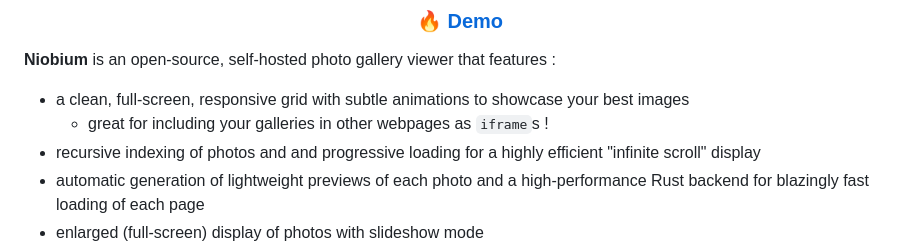
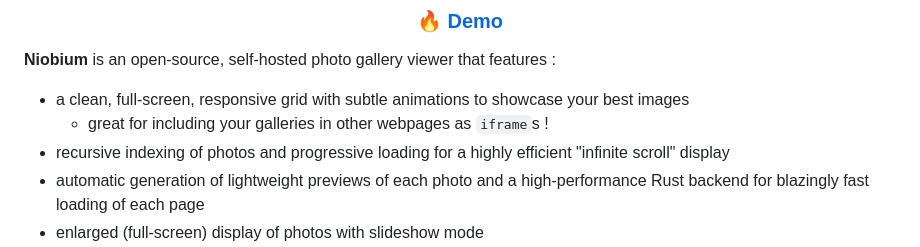
Before and after one commit to Foalyy/niobium, a Markdown page: README.md, the part around the change. GitHub-like rendering.

Commit message:
Fixed typo

```diff
--- a/README.md
+++ b/README.md
@@ -17,7 +17,7 @@
 **Niobium** is an open-source, self-hosted photo gallery viewer that features :
 - a clean, full-screen, responsive grid with subtle animations to showcase your best images
   - great for including your galleries in other webpages as `iframe`s !
-- recursive indexing of photos and and progressive loading for a highly efficient "infinite scroll" display
+- recursive indexing of photos and progressive loading for a highly efficient "infinite scroll" display
 - automatic generation of lightweight previews of each photo and a high-performance Rust backend for blazingly fast loading of each page
 - enlarged (full-screen) display of photos with slideshow mode
 - an optional navigation panel to explore sub-directories
```
